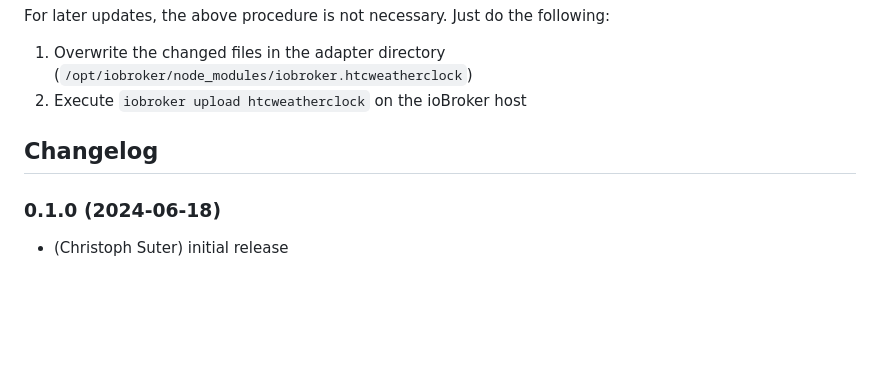
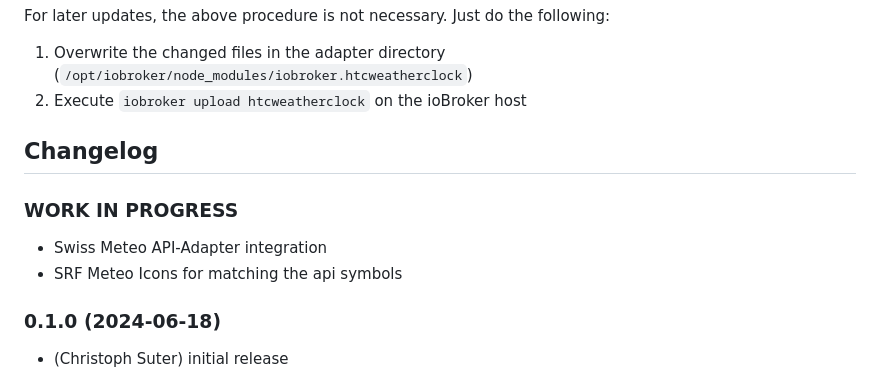
Before and after one commit to stumpigit/ioBroker.htcweatherclock, a Markdown page: README.md, the part around the change. Rendered like a GitHub page; blank space fills up the shorter version.

Commit message:
Added changelogs for version 0.1

```diff
--- a/README.md
+++ b/README.md
@@ -95,6 +95,10 @@ For later updates, the above procedure is not necessary. Just do the following:
     Placeholder for the next version (at the beginning of the line):
     ### **WORK IN PROGRESS**
 -->
+### **WORK IN PROGRESS**
+* Swiss Meteo API-Adapter integration
+* SRF Meteo Icons for matching the api symbols
+
 ### 0.1.0 (2024-06-18)
 * (Christoph Suter) initial release
 
```
